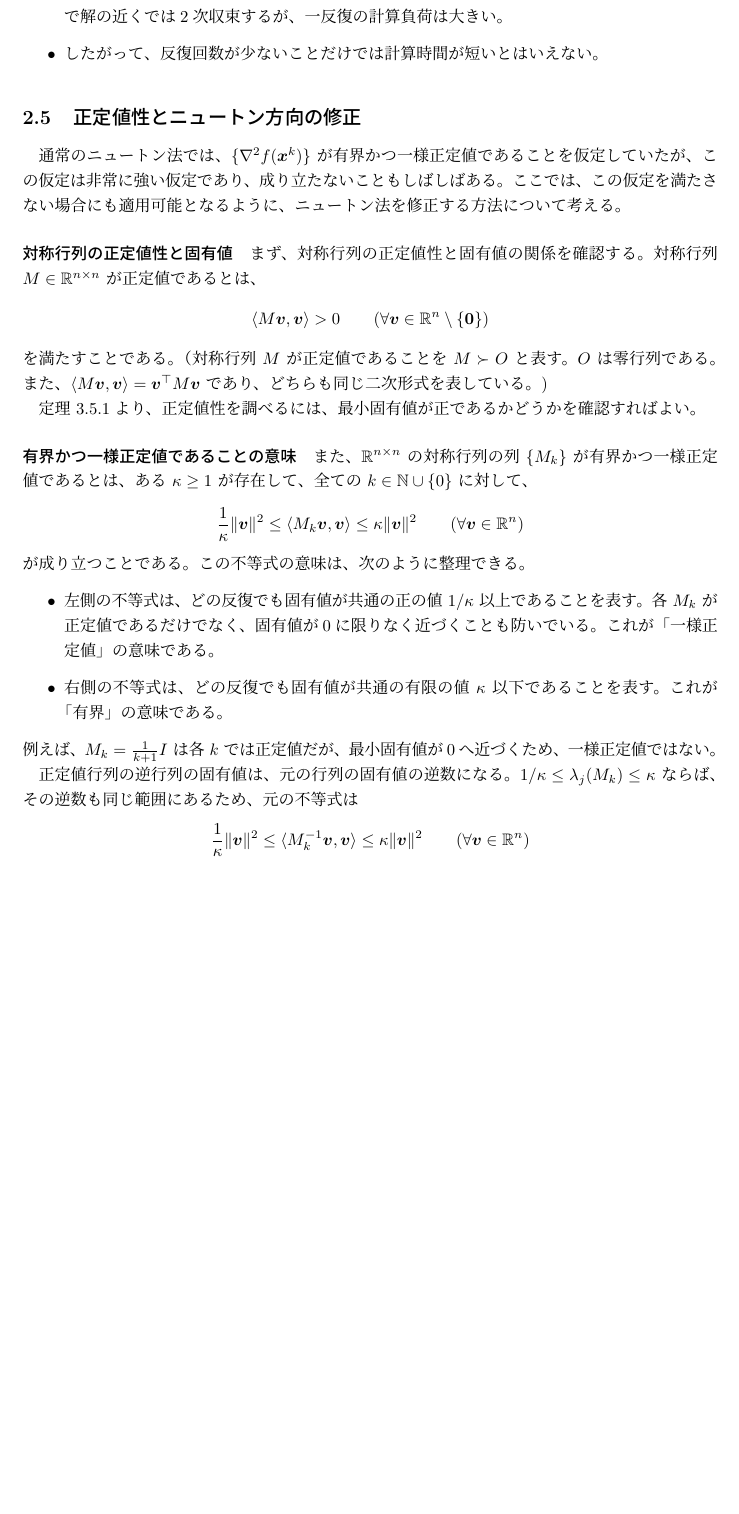
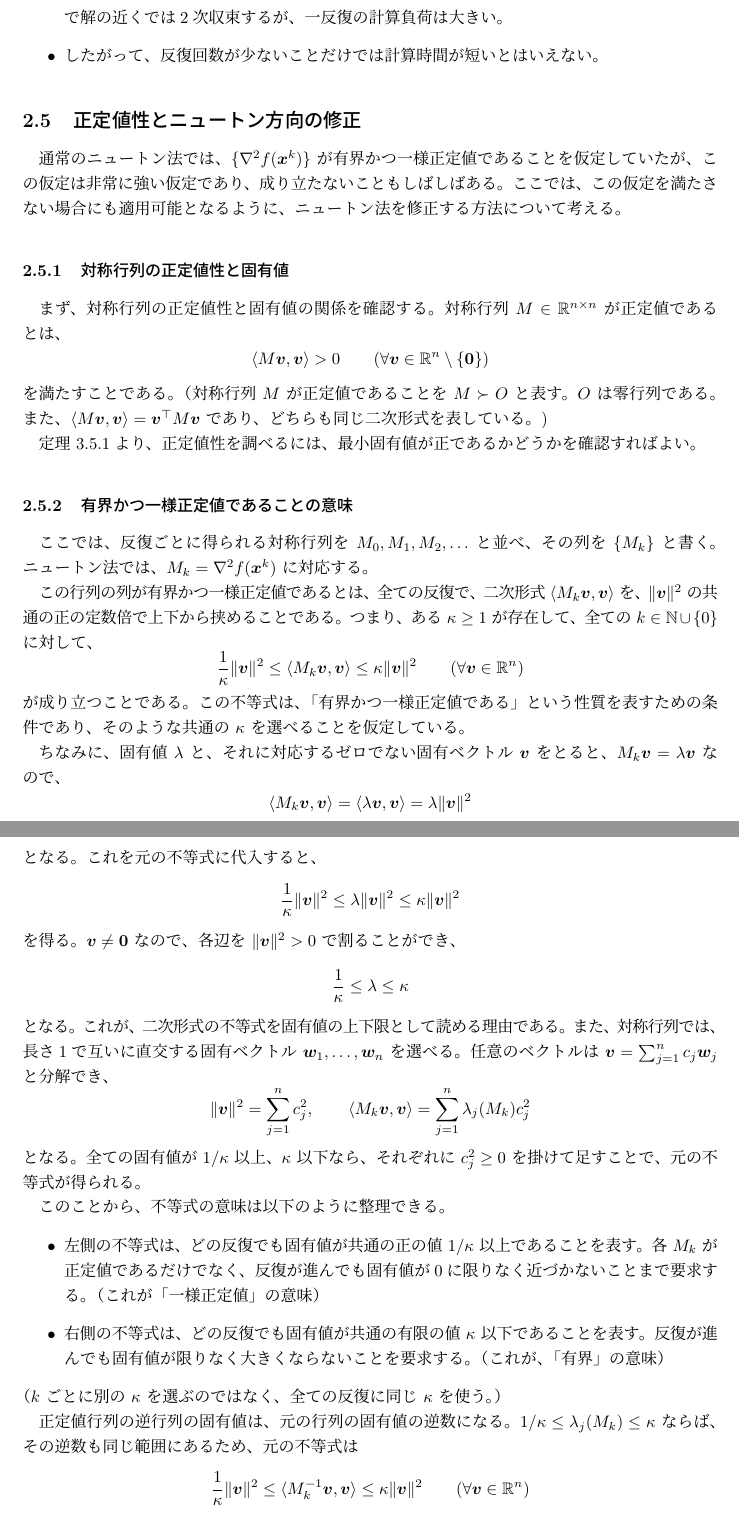
Before and after one commit to ivyak/study, a LaTeX document (Kyoto_Univ/[2026後期月３]数理工学実験/テーマ2_連続最適化/report_template.tex): part of page 6 of 32 before the commit and two parts of pages 6 and 7 of 32 after it, the two joined at a grey line, cut so that both start at the same text, the shorter picture padded with empty space. Compiled offline with pLaTeX and dvipdfmx.

Commit message:
2-5-2の修正

```diff
--- a/Kyoto_Univ/[2026後期月３]数理工学実験/テーマ2_連続最適化/report_template.tex
+++ b/Kyoto_Univ/[2026後期月３]数理工学実験/テーマ2_連続最適化/report_template.tex
@@ -276,7 +276,7 @@ $\xi$ を小さくすると、基準の直線は現在の値 $10$ に近づく
 \label{sec:newton-modification}
 通常のニュートン法では、$\{\nabla^2f(\bm{x}^k)\}$ が有界かつ一様正定値であることを仮定していたが、この仮定は非常に強い仮定であり、成り立たないこともしばしばある。ここでは、この仮定を満たさない場合にも適用可能となるように、ニュートン法を修正する方法について考える。
 
-\paragraph{対称行列の正定値性と固有値}
+\subsubsection{対称行列の正定値性と固有値}
 
 まず、対称行列の正定値性と固有値の関係を確認する。対称行列 $M\in\mathbb{R}^{n\times n}$ が正定値であるとは、
 \[
@@ -288,20 +288,48 @@ $\xi$ を小さくすると、基準の直線は現在の値 $10$ に近づく
 
 定理~3.5.1より、正定値性を調べるには、最小固有値が正であるかどうかを確認すればよい。
 
-\paragraph{有界かつ一様正定値であることの意味}
-また、$\mathbb{R}^{n\times n}$ の対称行列の列 $\{M_k\}$ が有界かつ一様正定値であるとは、ある $\kappa\ge1$ が存在して、全ての $k\in\mathbb{N}\cup\{0\}$ に対して、
+\subsubsection{有界かつ一様正定値であることの意味}
+ここでは、反復ごとに得られる対称行列を $M_0,M_1,M_2,\ldots$ と並べ、その列を $\{M_k\}$ と書く。ニュートン法では、$M_k=\nabla^2f(\bm{x}^k)$ に対応する。
+
+この行列の列が有界かつ一様正定値であるとは、全ての反復で、二次形式 $\langle M_k\bm{v},\bm{v}\rangle$ を、$\|\bm{v}\|^2$ の共通の正の定数倍で上下から挟めることである。つまり、ある $\kappa\ge1$ が存在して、全ての $k\in\mathbb{N}\cup\{0\}$ に対して、
 \[
   \frac{1}{\kappa}\|\bm{v}\|^2
   \le\langle M_k\bm{v},\bm{v}\rangle
   \le\kappa\|\bm{v}\|^2
   \qquad(\forall\bm{v}\in\mathbb{R}^n)
 \]
-が成り立つことである。この不等式の意味は、次のように整理できる。
+が成り立つことである。この不等式は、「有界かつ一様正定値である」という性質を表すための条件であり、そのような共通の $\kappa$ を選べることを仮定している。
+
+ちなみに、固有値 $\lambda$ と、それに対応するゼロでない固有ベクトル $\bm{v}$ をとると、$M_k\bm{v}=\lambda\bm{v}$ なので、
+\[
+  \langle M_k\bm{v},\bm{v}\rangle
+  =\langle\lambda\bm{v},\bm{v}\rangle
+  =\lambda\|\bm{v}\|^2
+\]
+となる。これを元の不等式に代入すると、
+\[
+  \frac{1}{\kappa}\|\bm{v}\|^2
+  \le\lambda\|\bm{v}\|^2
+  \le\kappa\|\bm{v}\|^2
+\]
+を得る。$\bm{v}\ne\bm{0}$ なので、各辺を $\|\bm{v}\|^2>0$ で割ることができ、
+\[
+  \frac{1}{\kappa}\le\lambda\le\kappa
+\]
+となる。これが、二次形式の不等式を固有値の上下限として読める理由である。また、対称行列では、長さ1で互いに直交する固有ベクトル $\bm{w}_1,\ldots,\bm{w}_n$ を選べる。任意のベクトルは $\bm{v}=\sum_{j=1}^n c_j\bm{w}_j$ と分解でき、
+\[
+  \|\bm{v}\|^2=\sum_{j=1}^n c_j^2,\qquad
+  \langle M_k\bm{v},\bm{v}\rangle
+  =\sum_{j=1}^n\lambda_j(M_k)c_j^2
+\]
+となる。全ての固有値が $1/\kappa$ 以上、$\kappa$ 以下なら、それぞれに $c_j^2\ge0$ を掛けて足すことで、元の不等式が得られる。
+
+このことから、不等式の意味は以下のように整理できる。
 \begin{itemize}
-  \item 左側の不等式は、どの反復でも固有値が共通の正の値 $1/\kappa$ 以上であることを表す。各 $M_k$ が正定値であるだけでなく、固有値が0に限りなく近づくことも防いでいる。これが「一様正定値」の意味である。
-  \item 右側の不等式は、どの反復でも固有値が共通の有限の値 $\kappa$ 以下であることを表す。これが「有界」の意味である。
+  \item 左側の不等式は、どの反復でも固有値が共通の正の値 $1/\kappa$ 以上であることを表す。各 $M_k$ が正定値であるだけでなく、反復が進んでも固有値が0に限りなく近づかないことまで要求する。（これが「一様正定値」の意味）
+  \item 右側の不等式は、どの反復でも固有値が共通の有限の値 $\kappa$ 以下であることを表す。反復が進んでも固有値が限りなく大きくならないことを要求する。（これが、「有界」の意味）
 \end{itemize}
-例えば、$M_k=\frac{1}{k+1}I$ は各 $k$ では正定値だが、最小固有値が0へ近づくため、一様正定値ではない。
+（$k$ ごとに別の $\kappa$ を選ぶのではなく、全ての反復に同じ $\kappa$ を使う。）
 
 正定値行列の逆行列の固有値は、元の行列の固有値の逆数になる。$1/\kappa\le\lambda_j(M_k)\le\kappa$ ならば、その逆数も同じ範囲にあるため、元の不等式は
 \[
```
Also changed, not shown: Kyoto_Univ/[2026後期月３]数理工学実験/テーマ2_連続最適化/report_template.tex (2 more changed lines).
